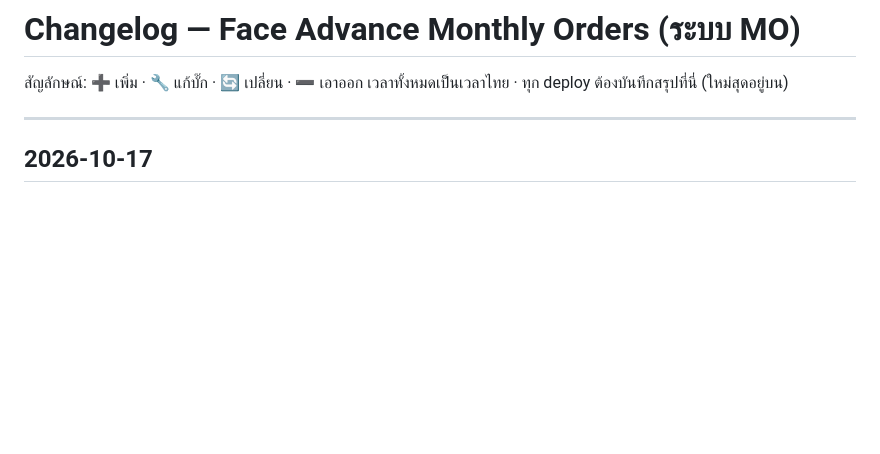
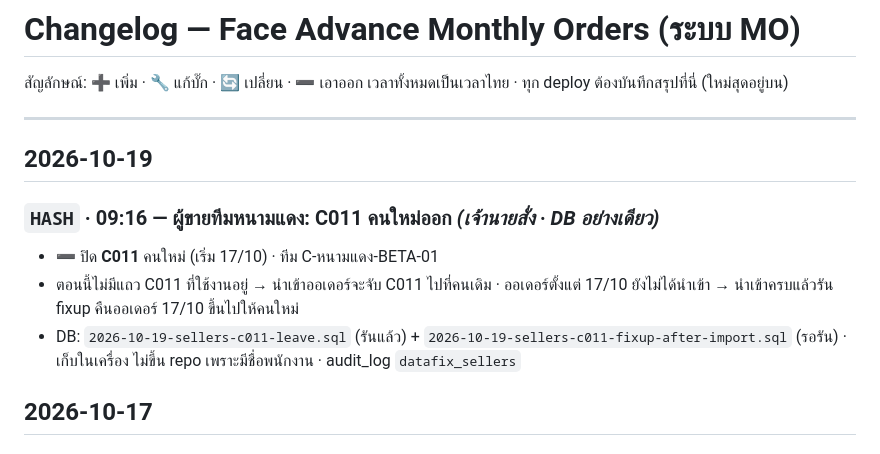
Before and after one commit to faceadvance/face-advance-monthly-orders, a Markdown page: Face Advance Monthly orders/CHANGELOG.md, the part around the change. Rendered like a GitHub page; blank space fills up the shorter version.

Commit message:
datafix(db): ปิดผู้ขาย C011 คนใหม่ (ออกแล้ว) ทีมหนามแดง-BETA-01
Co-Authored-By: Claude Opus 5.5 <noreply@anthropic.com>

```diff
--- a/Face Advance Monthly orders/CHANGELOG.md
+++ b/Face Advance Monthly orders/CHANGELOG.md
@@ -4,6 +4,14 @@
 เวลาทั้งหมดเป็นเวลาไทย · ทุก deploy ต้องบันทึกสรุปที่นี่ (ใหม่สุดอยู่บน)
 
 ---
+
+## 2026-10-19
+
+### `HASH` · 09:16 — ผู้ขายทีมหนามแดง: C011 คนใหม่ออก *(เจ้านายสั่ง · DB อย่างเดียว)*
+
+- ➖ ปิด **C011** คนใหม่ (เริ่ม 17/10) · ทีม C-หนามแดง-BETA-01
+- ตอนนี้ไม่มีแถว C011 ที่ใช้งานอยู่ → นำเข้าออเดอร์จะจับ C011 ไปที่คนเดิม · ออเดอร์ตั้งแต่ 17/10 ยังไม่ได้นำเข้า → นำเข้าครบแล้วรัน fixup คืนออเดอร์ 17/10 ขึ้นไปให้คนใหม่
+- DB: `2026-10-19-sellers-c011-leave.sql` (รันแล้ว) + `2026-10-19-sellers-c011-fixup-after-import.sql` (รอรัน) · เก็บในเครื่อง ไม่ขึ้น repo เพราะมีชื่อพนักงาน · audit_log `datafix_sellers`
 
 ## 2026-10-17
 
```
